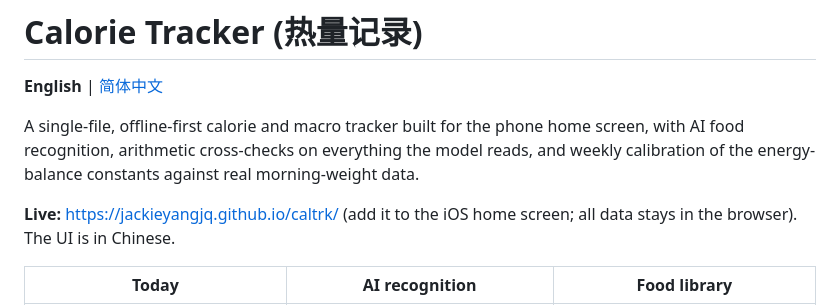
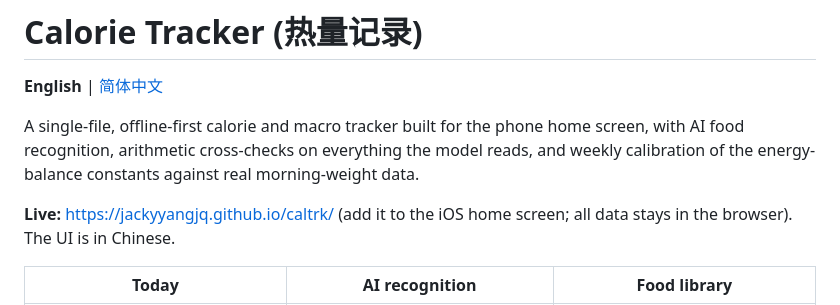
Before and after one commit to jackieyangjq/caltrk, a Markdown page: README.md, the part around the change. Drawn GitHub-style.

Commit message:
Update links for the new GitHub username jackyyangjq

```diff
--- a/README.md
+++ b/README.md
@@ -4,7 +4,7 @@
 
 A single-file, offline-first calorie and macro tracker built for the phone home screen, with AI food recognition, arithmetic cross-checks on everything the model reads, and weekly calibration of the energy-balance constants against real morning-weight data.
 
-**Live:** https://jackieyangjq.github.io/caltrk/ (add it to the iOS home screen; all data stays in the browser). The UI is in Chinese.
+**Live:** https://jackyyangjq.github.io/caltrk/ (add it to the iOS home screen; all data stays in the browser). The UI is in Chinese.
 
 | Today | AI recognition | Food library |
 |---|---|---|
```
Also changed, not shown: README.zh-CN.md (+1 -1 lines).
